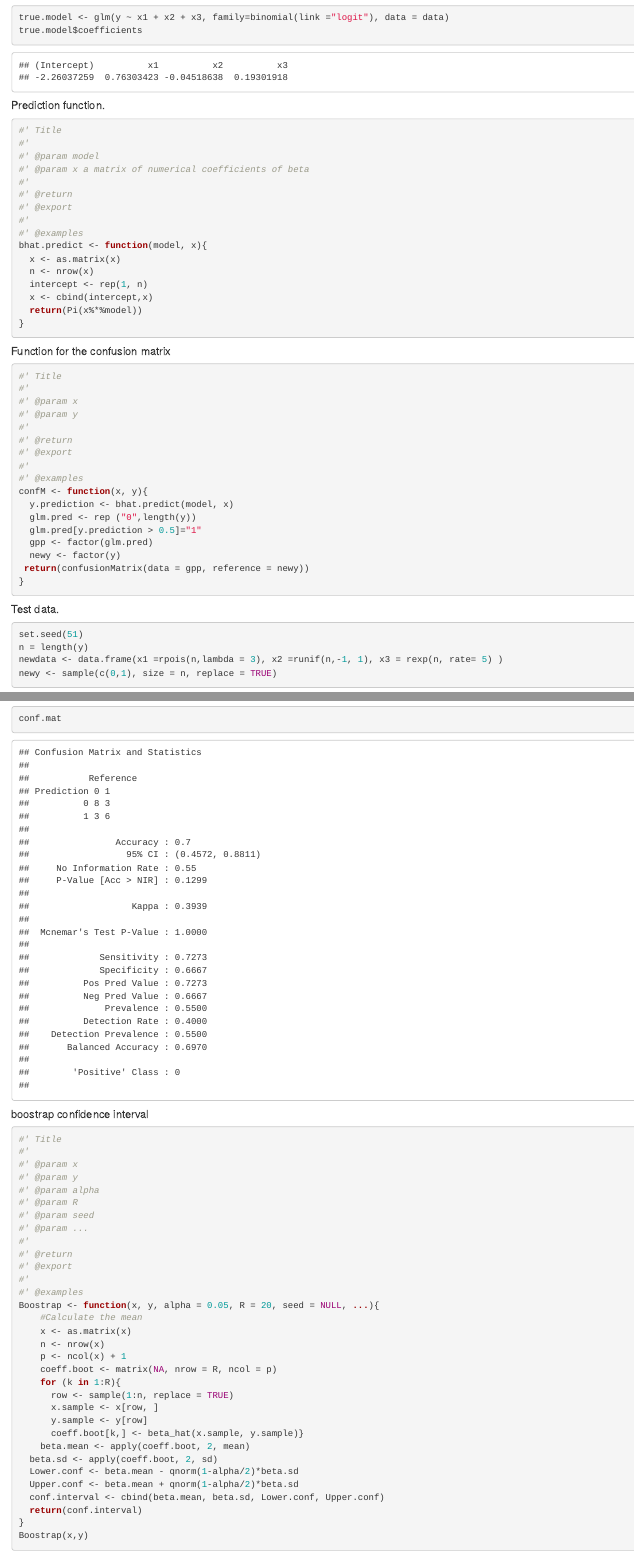
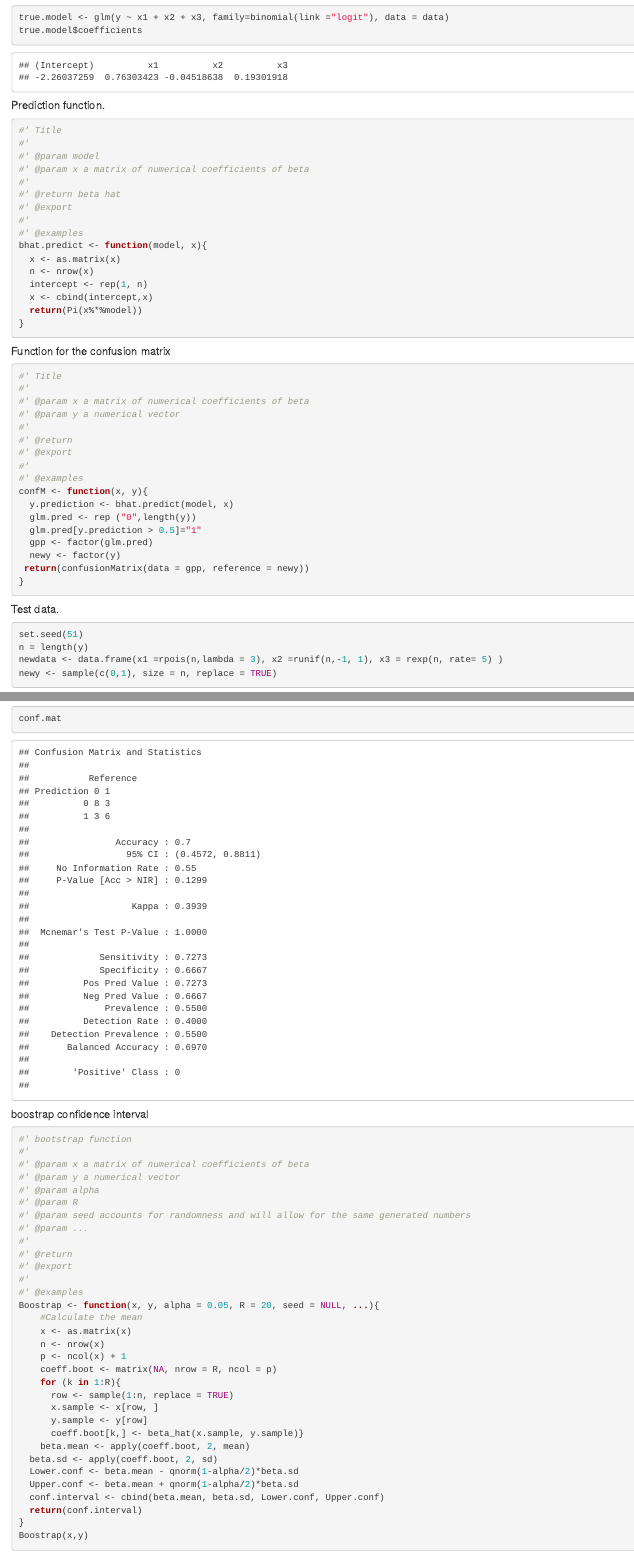
Before and after one commit to AU-R-Data-Science/Final_project5, an R Markdown document (Final_Project.Rmd): the page in a window 1100 px wide, from 2440 px down, and a second part further down, joined at a grey line. Rendered offline with R 4.5, knitr and Pandoc, with nearby package versions.

Commit message:
minor edits
adding details to the help pages and adding to package

````diff
--- a/Final_Project.Rmd
+++ b/Final_Project.Rmd
@@ -127,7 +127,7 @@ true.model$coefficients
 #' @param model
 #' @param x a matrix of numerical coefficients of beta
 #'
-#' @return
+#' @return beta hat
 #' @export
 #'
 #' @examples
@@ -144,8 +144,8 @@ bhat.predict <- function(model, x){
 ```{r}
 #' Title
 #'
-#' @param x
-#' @param y
+#' @param x a matrix of numerical coefficients of beta
+#' @param y a numerical vector
 #'
 #' @return
 #' @export
@@ -180,13 +180,13 @@ conf.mat
 ```
 #####  boostrap confidence interval
 ```{r}
-#' Title
+#' bootstrap function
 #'
-#' @param x
-#' @param y
+#' @param x a matrix of numerical coefficients of beta
+#' @param y a numerical vector
 #' @param alpha
 #' @param R
-#' @param seed
+#' @param seed accounts for randomness and will allow for the same generated numbers
 #' @param ...
 #'
 #' @return
````
